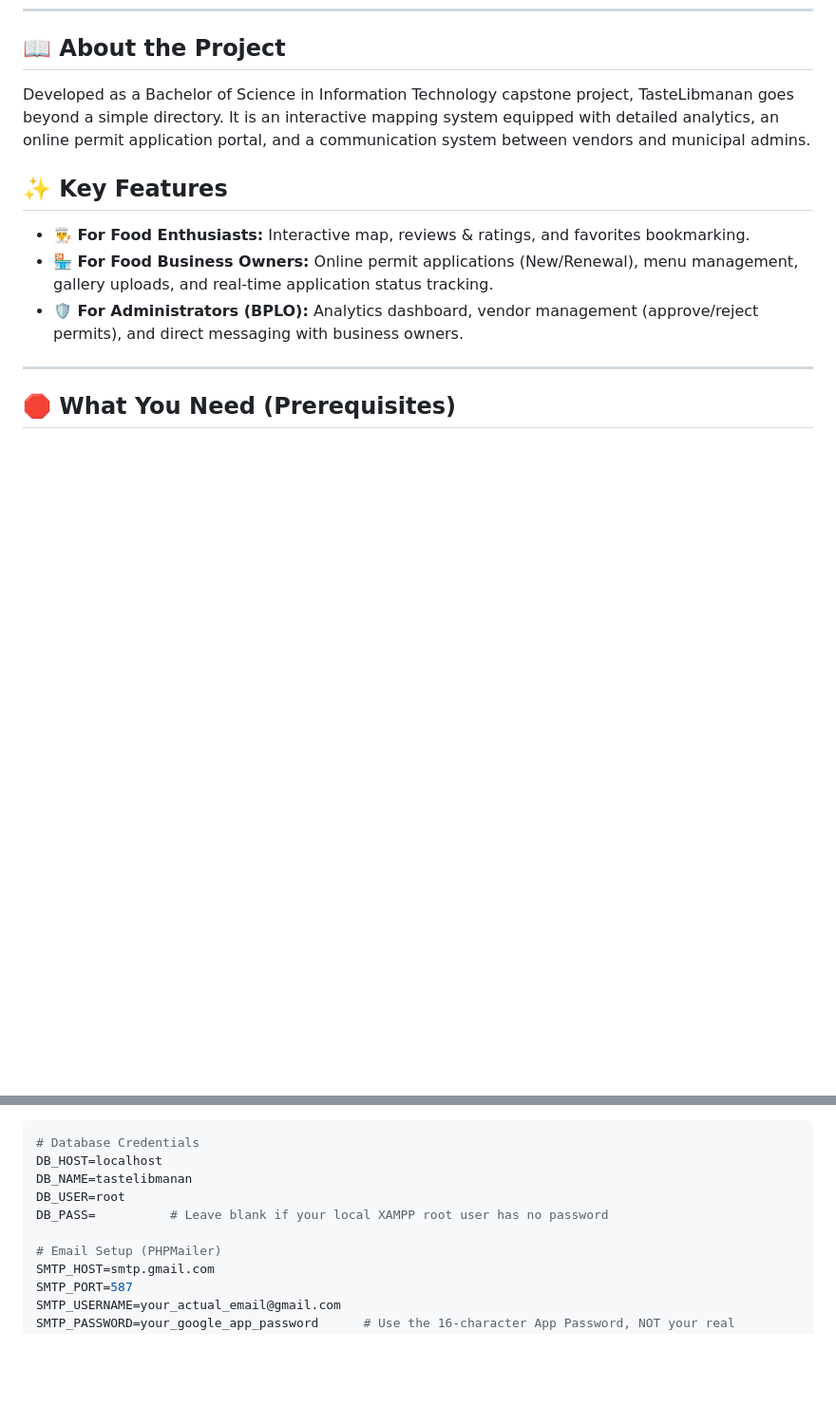
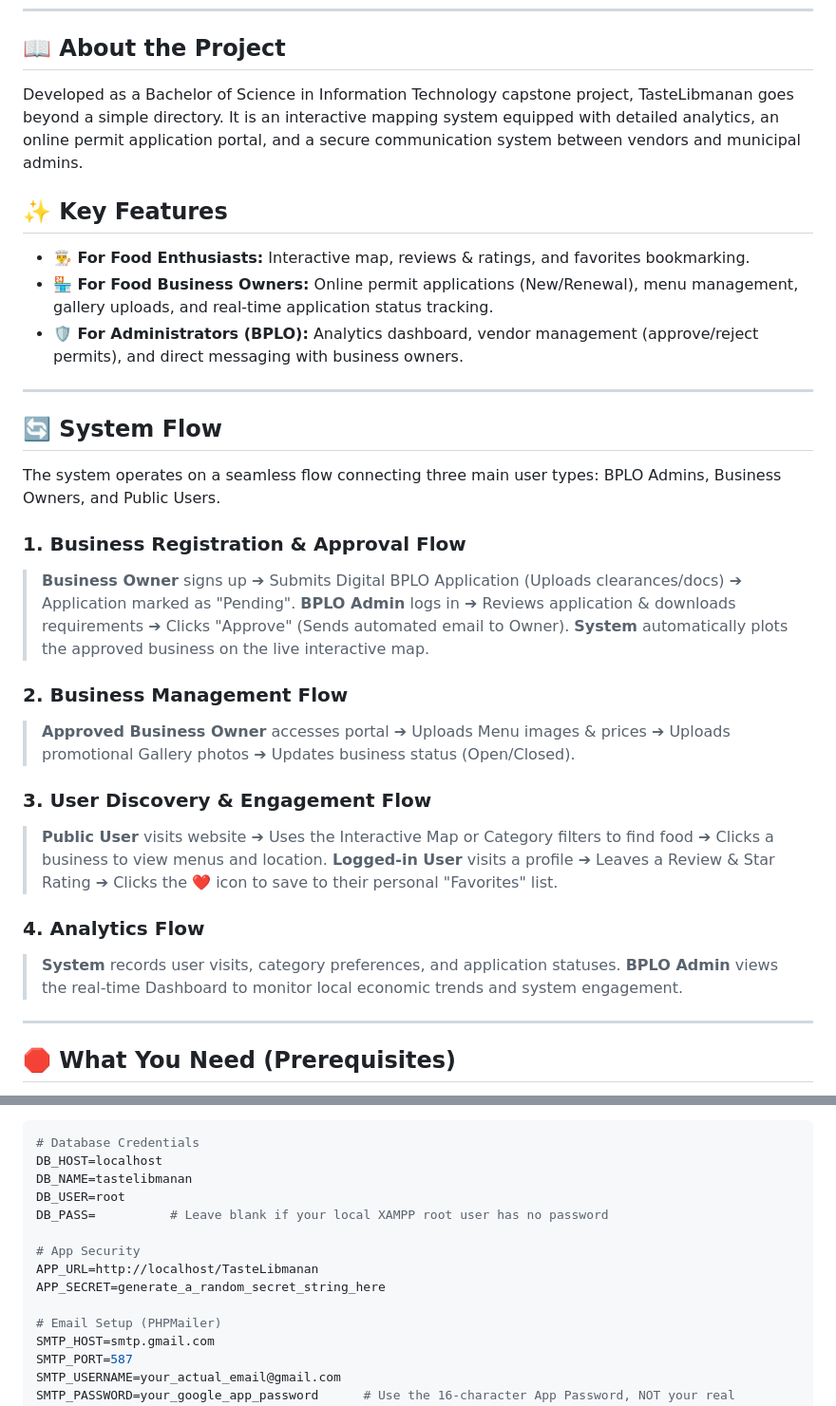
Before and after one commit to JomsCode21/Food-Mapping-and-Analytics, a Markdown page: README.md, 2 parts joined by grey strips. Shown at 95% size. Drawn GitHub-style; blank space fills up the shorter version.

```diff
--- a/README.md
+++ b/README.md
@@ -12,13 +12,35 @@ This system serves as a bridge between local food enthusiasts, food business own
 
 ## 📖 About the Project
 
-Developed as a Bachelor of Science in Information Technology capstone project, TasteLibmanan goes beyond a simple directory. It is an interactive mapping system equipped with detailed analytics, an online permit application portal, and a communication system between vendors and municipal admins.
+Developed as a Bachelor of Science in Information Technology capstone project, TasteLibmanan goes beyond a simple directory. It is an interactive mapping system equipped with detailed analytics, an online permit application portal, and a secure communication system between vendors and municipal admins.
 
 ## ✨ Key Features
 
 * **👨‍🍳 For Food Enthusiasts:** Interactive map, reviews & ratings, and favorites bookmarking.
 * **🏪 For Food Business Owners:** Online permit applications (New/Renewal), menu management, gallery uploads, and real-time application status tracking.
 * **🛡️ For Administrators (BPLO):** Analytics dashboard, vendor management (approve/reject permits), and direct messaging with business owners.
+
+---
+
+## 🔄 System Flow
+
+The system operates on a seamless flow connecting three main user types: BPLO Admins, Business Owners, and Public Users.
+
+### 1. Business Registration & Approval Flow
+> **Business Owner** signs up ➔ Submits Digital BPLO Application (Uploads clearances/docs) ➔ Application marked as "Pending".
+> **BPLO Admin** logs in ➔ Reviews application & downloads requirements ➔ Clicks "Approve" (Sends automated email to Owner).
+> **System** automatically plots the approved business on the live interactive map.
+
+### 2. Business Management Flow
+> **Approved Business Owner** accesses portal ➔ Uploads Menu images & prices ➔ Uploads promotional Gallery photos ➔ Updates business status (Open/Closed).
+
+### 3. User Discovery & Engagement Flow
+> **Public User** visits website ➔ Uses the Interactive Map or Category filters to find food ➔ Clicks a business to view menus and location.
+> **Logged-in User** visits a profile ➔ Leaves a Review & Star Rating ➔ Clicks the ❤️ icon to save to their personal "Favorites" list.
+
+### 4. Analytics Flow
+> **System** records user visits, category preferences, and application statuses.
+> **BPLO Admin** views the real-time Dashboard to monitor local economic trends and system engagement.
 
 ---
 
@@ -63,6 +85,10 @@ DB_NAME=tastelibmanan
 DB_USER=root
 DB_PASS=          # Leave blank if your local XAMPP root user has no password
 
+# App Security
+APP_URL=http://localhost/TasteLibmanan
+APP_SECRET=generate_a_random_secret_string_here
+
 # Email Setup (PHPMailer)
 SMTP_HOST=smtp.gmail.com
 SMTP_PORT=587
```
